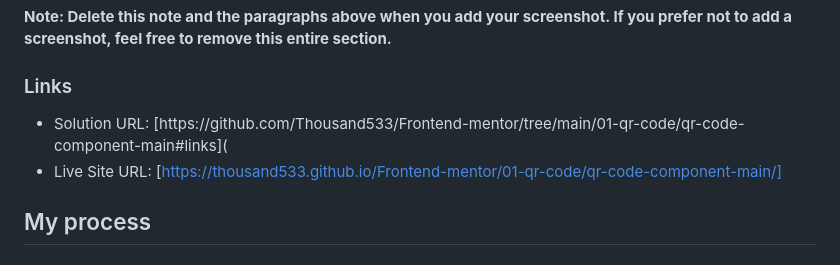
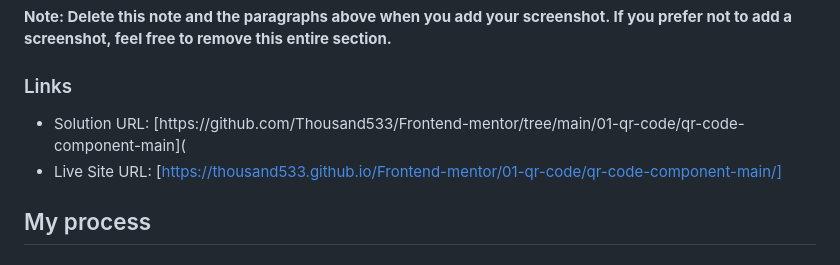
Before and after one commit to Thousand533/Frontend-mentor, a Markdown page: 01-qr-code/qr-code-component-main/README.md, the part around the change. Drawn GitHub-style.

Commit message:
fix link text

```diff
--- a/01-qr-code/qr-code-component-main/README.md
+++ b/01-qr-code/qr-code-component-main/README.md
@@ -32,7 +32,7 @@ Then crop/optimize/edit your image however you like, add it to your project, and
 
 ### Links
 
-- Solution URL: [https://github.com/Thousand533/Frontend-mentor/tree/main/01-qr-code/qr-code-component-main#links](
+- Solution URL: [https://github.com/Thousand533/Frontend-mentor/tree/main/01-qr-code/qr-code-component-main](
 - Live Site URL: [https://thousand533.github.io/Frontend-mentor/01-qr-code/qr-code-component-main/]
 
 ## My process
```
